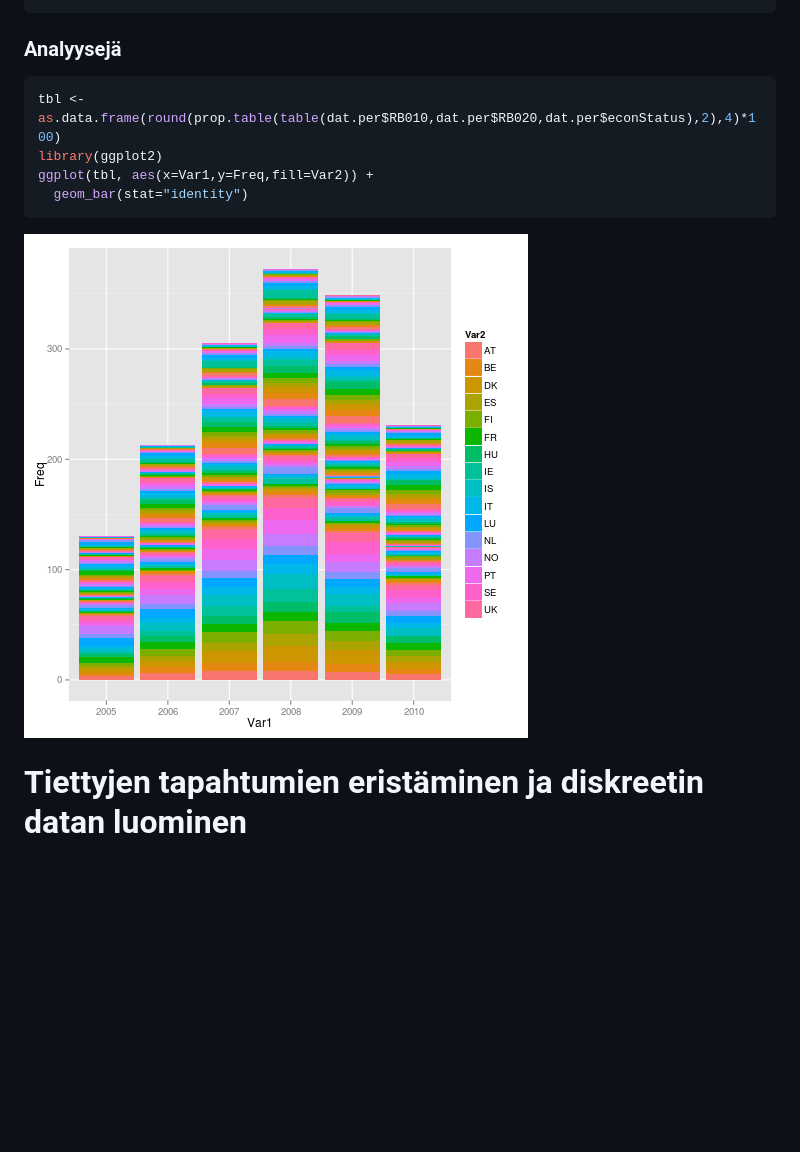
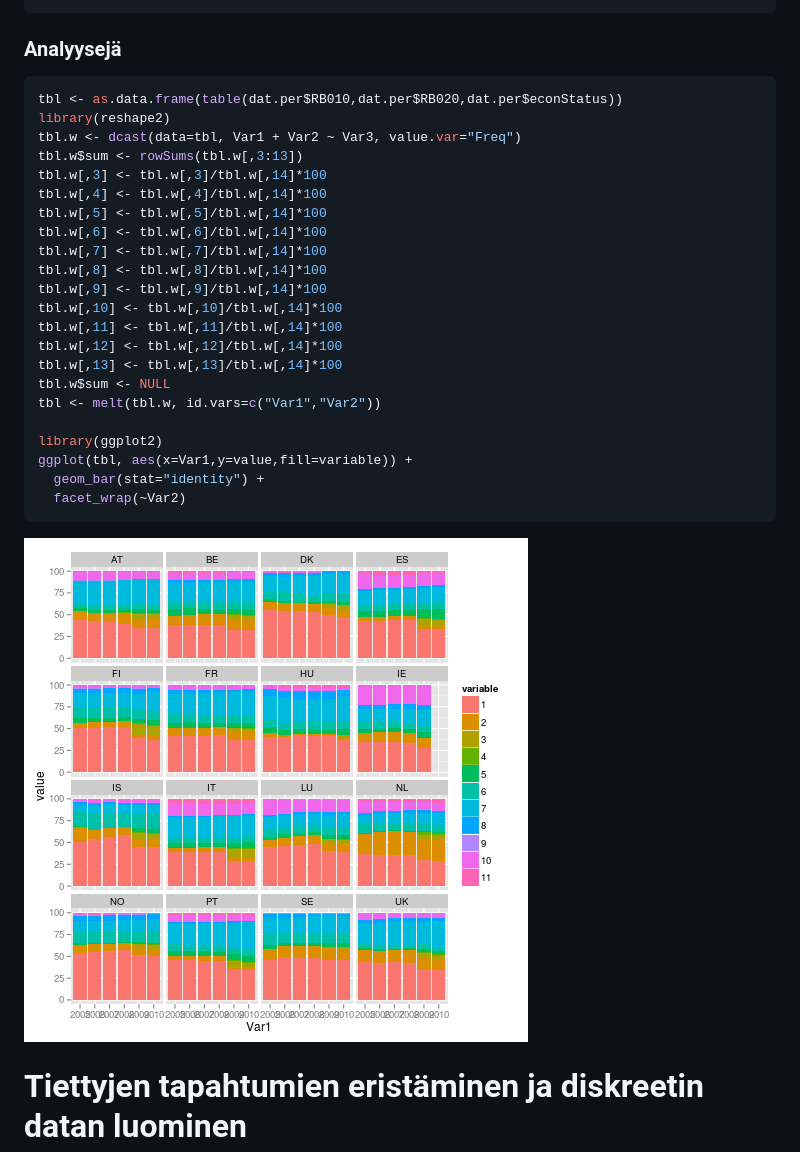
Before and after one commit to muuankarski/r-eusilc-workshop, a Markdown page: data_longi.md, the part around the change. GitHub-like rendering; pictures changed too: figure/plot1.png; blank space fills up the shorter version.

Commit message:
pari korjausta vielä. discrete-time data huomenna junassa

````diff
--- a/data_longi.md
+++ b/data_longi.md
@@ -372,14 +372,31 @@ dat.per$RB030 <- as.numeric(dat.per$RB030)
 
 
 ```r
-tbl <- as.data.frame(round(prop.table(table(dat.per$RB010,dat.per$RB020,dat.per$econStatus),2),4)*100)
+tbl <- as.data.frame(table(dat.per$RB010,dat.per$RB020,dat.per$econStatus))
+library(reshape2)
+tbl.w <- dcast(data=tbl, Var1 + Var2 ~ Var3, value.var="Freq")
+tbl.w$sum <- rowSums(tbl.w[,3:13])
+tbl.w[,3] <- tbl.w[,3]/tbl.w[,14]*100
+tbl.w[,4] <- tbl.w[,4]/tbl.w[,14]*100
+tbl.w[,5] <- tbl.w[,5]/tbl.w[,14]*100
+tbl.w[,6] <- tbl.w[,6]/tbl.w[,14]*100
+tbl.w[,7] <- tbl.w[,7]/tbl.w[,14]*100
+tbl.w[,8] <- tbl.w[,8]/tbl.w[,14]*100
+tbl.w[,9] <- tbl.w[,9]/tbl.w[,14]*100
+tbl.w[,10] <- tbl.w[,10]/tbl.w[,14]*100
+tbl.w[,11] <- tbl.w[,11]/tbl.w[,14]*100
+tbl.w[,12] <- tbl.w[,12]/tbl.w[,14]*100
+tbl.w[,13] <- tbl.w[,13]/tbl.w[,14]*100
+tbl.w$sum <- NULL
+tbl <- melt(tbl.w, id.vars=c("Var1","Var2"))
+
 library(ggplot2)
-ggplot(tbl, aes(x=Var1,y=Freq,fill=Var2)) +
-  geom_bar(stat="identity")
+ggplot(tbl, aes(x=Var1,y=value,fill=variable)) +
+  geom_bar(stat="identity") +
+  facet_wrap(~Var2)
 ```
 
 ![plot of chunk plot1](figure/plot1.png)
-
 
 
 
````
Also changed, not shown: 2 other files.
